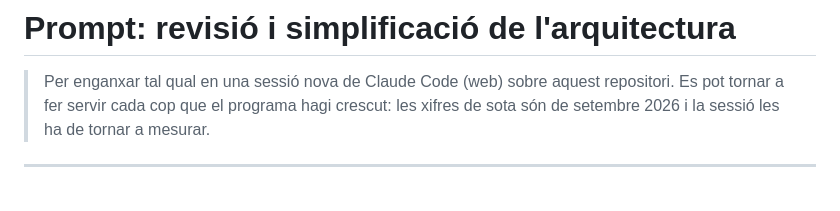
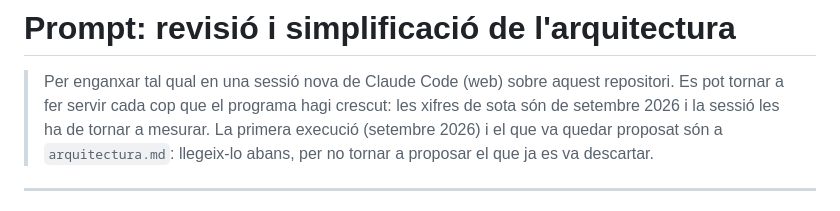
Before and after one commit to xexifm/informes-Cornella, a Markdown page: suport/documentacio/revisio-arquitectura.md, the part around the change. Drawn GitHub-style.

```diff
--- a/suport/documentacio/revisio-arquitectura.md
+++ b/suport/documentacio/revisio-arquitectura.md
@@ -3,6 +3,9 @@
 > Per enganxar tal qual en una sessió nova de Claude Code (web) sobre aquest
 > repositori. Es pot tornar a fer servir cada cop que el programa hagi crescut:
 > les xifres de sota són de setembre 2026 i la sessió les ha de tornar a mesurar.
+> La primera execució (setembre 2026) i el que va quedar proposat són a
+> `arquitectura.md`: llegeix-lo abans, per no tornar a proposar el que ja es va
+> descartar.
 
 ---
 
```
Also changed, not shown: suport/documentacio/arquitectura.md (added, +131 -0 lines).
